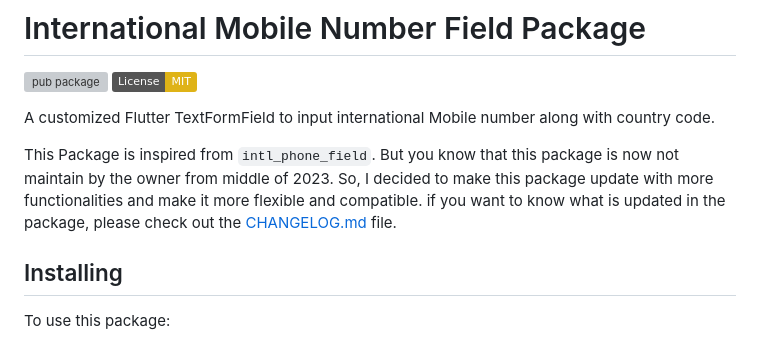
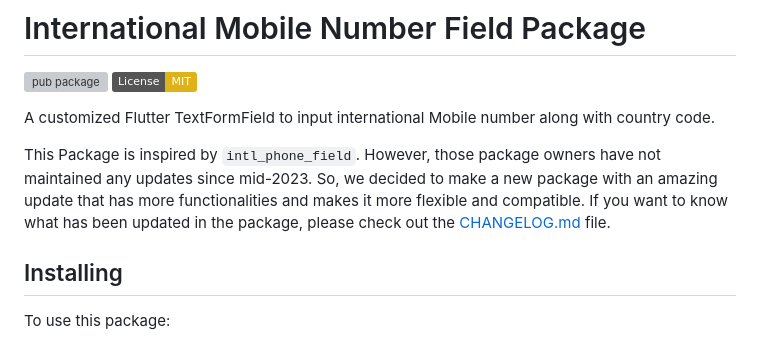
Before and after one commit to MdAshrafUllah/intl_mobile_field, a Markdown page: README.md, the part around the change. Rendered like a GitHub page; badges without logos; grey boxes are pictures that could not be loaded.

```diff
--- a/README.md
+++ b/README.md
@@ -4,7 +4,7 @@
 
 A customized Flutter TextFormField to input international Mobile number along with country code.
 
-This Package is inspired from `intl_phone_field`. But you know that this package is now not maintain by the owner from middle of 2023. So, I decided to make this package update with more functionalities and make it more flexible and compatible. if you want to know what is updated in the package, please check out the [CHANGELOG.md](CHANGELOG.md) file.
+This Package is inspired by `intl_phone_field`. However, those package owners have not maintained any updates since mid-2023. So, we decided to make a new package with an amazing update that has more functionalities and makes it more flexible and compatible. If you want to know what has been updated in the package, please check out the [CHANGELOG.md](CHANGELOG.md) file.
 
 ## Installing
 
```
